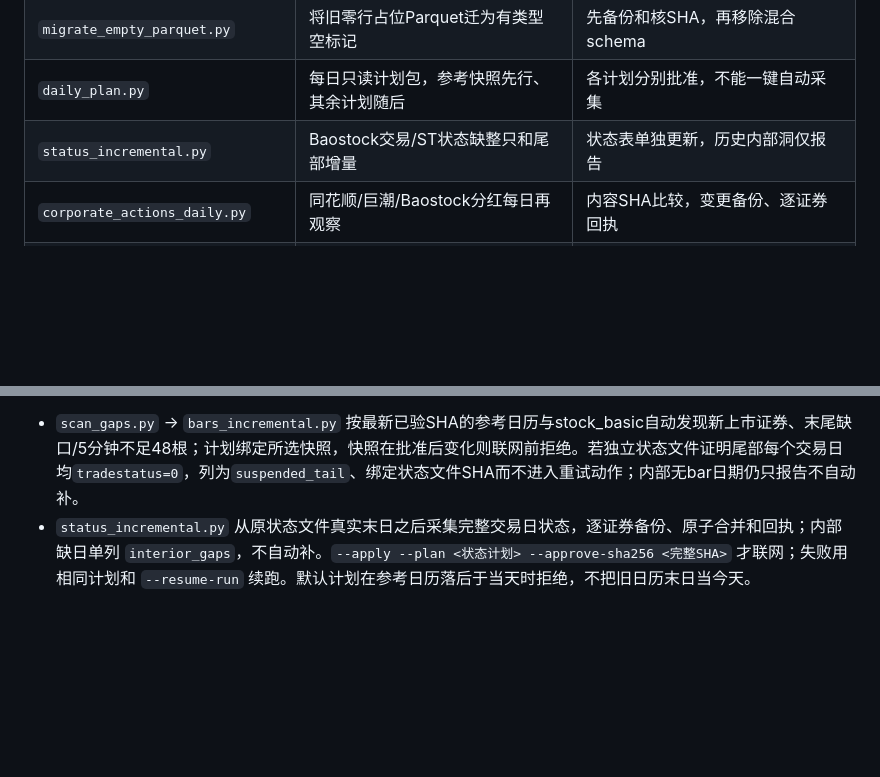
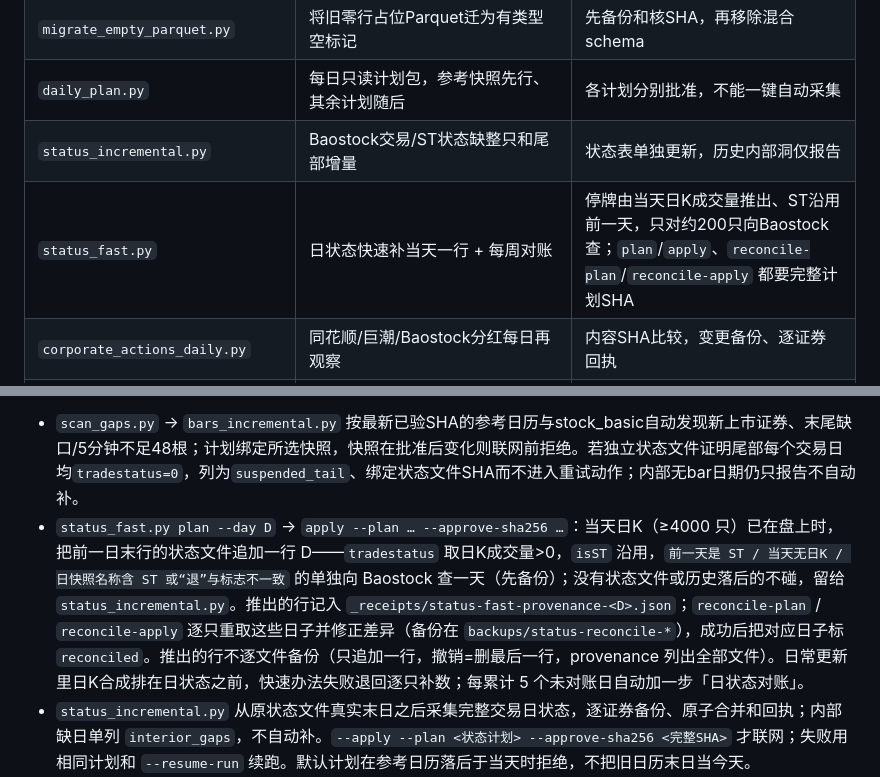
Before and after one commit to anyuzhe/niuniu, a Markdown page: scripts/collect/README.md, 2 parts joined by grey strips. GitHub-like rendering; blank space fills up the shorter version.

Commit message:
docs: 日状态快速办法与每周对账（数据清单、collect README）
Co-Authored-By: Claude Sonnet 5.5 <noreply@anthropic.com>
Claude-Session: https://claude.ai/code/session_014uEwoW4GjHEbKFEzYD6buE

```diff
--- a/scripts/collect/README.md
+++ b/scripts/collect/README.md
@@ -34,6 +34,7 @@
 | `migrate_empty_parquet.py` | 将旧零行占位Parquet迁为有类型空标记 | 先备份和核SHA，再移除混合schema |
 | `daily_plan.py` | 每日只读计划包，参考快照先行、其余计划随后 | 各计划分别批准，不能一键自动采集 |
 | `status_incremental.py` | Baostock交易/ST状态缺整只和尾部增量 | 状态表单独更新，历史内部洞仅报告 |
+| `status_fast.py` | 日状态快速补当天一行 + 每周对账 | 停牌由当天日K成交量推出、ST沿用前一天，只对约200只向Baostock查；`plan`/`apply`、`reconcile-plan`/`reconcile-apply` 都要完整计划SHA |
 | `corporate_actions_daily.py` | 同花顺/巨潮/Baostock分红每日再观察 | 内容SHA比较，变更备份、逐证券回执 |
 | `inventory.py` | 只读盘点数据根：文件、行数、列签名、日期范围、指纹 | 报告必须写在数据根外；`--deep-hash` 才算内容 SHA |
 | `migrate_captures.py` | 把工作空间 `_market_data` 捕获包复制到数据根并重定向 | plan→apply→redirect→pointer，每步需计划 SHA；源文件不动 |
@@ -117,6 +118,7 @@ python3 scripts/collect/registry.py views --apply --approve-sha256 <计划SHA>
 先执行只读 `daily_plan.py --date YYYY-MM-DD --out-dir artifacts/<审阅目录>`。如果当日参考快照不存在，它**只输出参考快照计划**；单独审阅并批准 `baostock_reference_snapshot.py --snapshot-date ... --dest ... --apply --approve-sha256 ...` 后重新运行，才输出行情、状态、公司行动各自的JSON和SHA。`index.json` 不是总批准凭证；不能凭一次授权一键启动全部采集。计划输出在可审阅目录，不写数据湖也不联网。
 
 - `scan_gaps.py` → `bars_incremental.py` 按最新已验SHA的参考日历与stock_basic自动发现新上市证券、末尾缺口/5分钟不足48根；计划绑定所选快照，快照在批准后变化则联网前拒绝。若独立状态文件证明尾部每个交易日均`tradestatus=0`，列为`suspended_tail`、绑定状态文件SHA而不进入重试动作；内部无bar日期仍只报告不自动补。
+- `status_fast.py plan --day D` → `apply --plan … --approve-sha256 …`：当天日K（≥4000 只）已在盘上时，把前一日末行的状态文件追加一行 D——`tradestatus` 取日K成交量>0，`isST` 沿用，`前一天是 ST / 当天无日K / 日快照名称含 ST 或“退”与标志不一致` 的单独向 Baostock 查一天（先备份）；没有状态文件或历史落后的不碰，留给 `status_incremental.py`。推出的行记入 `_receipts/status-fast-provenance-<D>.json`；`reconcile-plan` / `reconcile-apply` 逐只重取这些日子并修正差异（备份在 `backups/status-reconcile-*`），成功后把对应日子标 `reconciled`。推出的行不逐文件备份（只追加一行，撤销=删最后一行，provenance 列出全部文件）。日常更新里日K合成排在日状态之前，快速办法失败退回逐只补数；每累计 5 个未对账日自动加一步「日状态对账」。
 - `status_incremental.py` 从原状态文件真实末日之后采集完整交易日状态，逐证券备份、原子合并和回执；内部缺日单列 `interior_gaps`，不自动补。`--apply --plan <状态计划> --approve-sha256 <完整SHA>` 才联网；失败用相同计划和 `--resume-run` 续跑。默认计划在参考日历落后于当天时拒绝，不把旧日历末日当今天。
 - `corporate_actions_daily.py` 对同花顺分红、巨潮配股按全供应商历史重新观察；Baostock分红默认重查最近3个报告年度并保留更早原始行，`--lookback-years` 可扩大至60（需要更多请求）。结果按字段和行内容做顺序无关、保留重复的摘要比较；不变文件不改字节，新增/修订先备份旧文件及空结果标记再替换，供应商把已有历史整段返回空值时拒绝擦除。每证券持久回执、可续跑，需单独 `--dataset ... --apply --plan ... --approve-sha256 ...`。Baostock超出批准回看窗口的旧年修订**不会自动发现**；仅生成bronze观察版本，不自动裁决事件、重算因子。
 - `baostock_reference_snapshot.py` 按日期建立新不可变快照；没有快照时下游使用旧归档源并在计划中绑定其SHA。优先使用最新不晚于目标日期的完成快照，必须验证manifest与实际证券文件SHA；最新快照损坏或不完整会拒绝而非回退旧版。参考快照中的在市口径可能不同于2026-09-22首采所用旧stock_basic，差异应单列审阅，不得暗改旧验收总体。
```
Also changed, not shown: docs/reference/data-catalog.md (+1 -1 lines).
